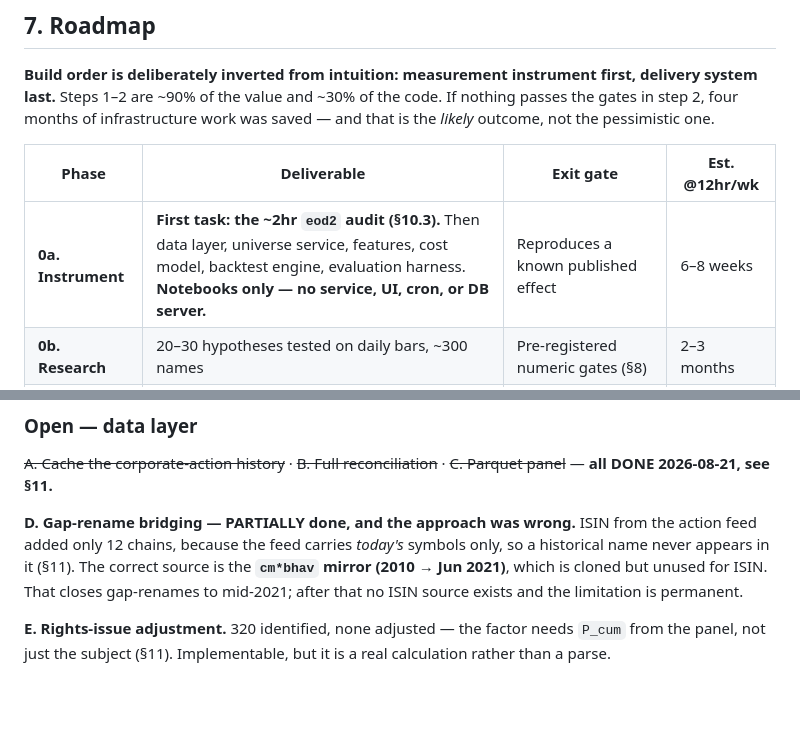
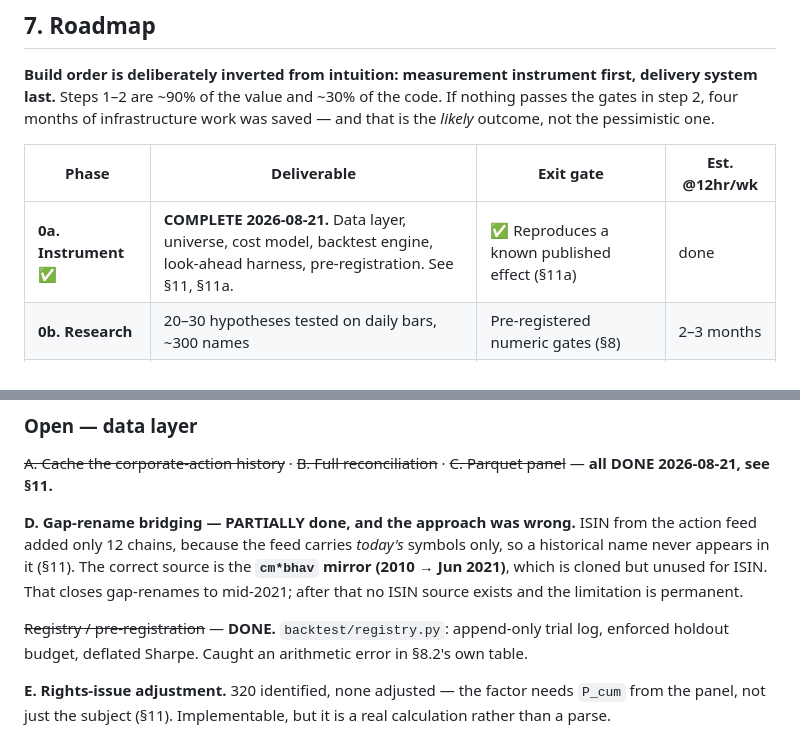
Before and after one commit to akashdnb/algotrade, a Markdown page: PROJECT.md, 2 parts joined by grey strips. Drawn GitHub-style; blank space fills up the shorter version.

Commit message:
Mark Phase 0a complete in roadmap and open items

```diff
--- a/PROJECT.md
+++ b/PROJECT.md
@@ -418,7 +418,7 @@ the *likely* outcome, not the pessimistic one.
 
 | Phase | Deliverable | Exit gate | Est. @12hr/wk |
 |---|---|---|---|
-| **0a. Instrument** | **First task: the ~2hr `eod2` audit (§10.3).** Then data layer, universe service, features, cost model, backtest engine, evaluation harness. **Notebooks only — no service, UI, cron, or DB server.** | Reproduces a known published effect | 6–8 weeks |
+| **0a. Instrument** ✅ | **COMPLETE 2026-08-21.** Data layer, universe, cost model, backtest engine, look-ahead harness, pre-registration. See §11, §11a. | ✅ Reproduces a known published effect (§11a) | done |
 | **0b. Research** | 20–30 hypotheses tested on daily bars, ~300 names | Pre-registered numeric gates (§8) | 2–3 months |
 | **0c. Plumbing** | Monolithic service + cron + Streamlit page + shadow portfolios | **Zero unexplained signal discrepancies** | 6–8 weeks |
 | **0d. Live** | Real capital, escalating ₹25k → ₹50k → ₹1L → ₹2L | Live tracks backtest within tolerance | 3–6 months |
@@ -1528,6 +1528,9 @@ action feed added only 12 chains, because the feed carries *today's* symbols onl
 historical name never appears in it (§11). The correct source is the **`cm*bhav` mirror
 (2010 → Jun 2021)**, which is cloned but unused for ISIN. That closes gap-renames to
 mid-2021; after that no ISIN source exists and the limitation is permanent.
+
+~~Registry / pre-registration~~ — **DONE.** `backtest/registry.py`: append-only trial log,
+enforced holdout budget, deflated Sharpe. Caught an arithmetic error in §8.2's own table.
 
 **E. Rights-issue adjustment.** 320 identified, none adjusted — the factor needs
 `P_cum` from the panel, not just the subject (§11). Implementable, but it is a real
```
